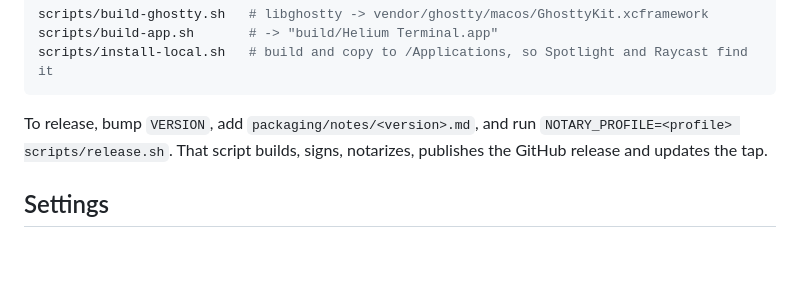
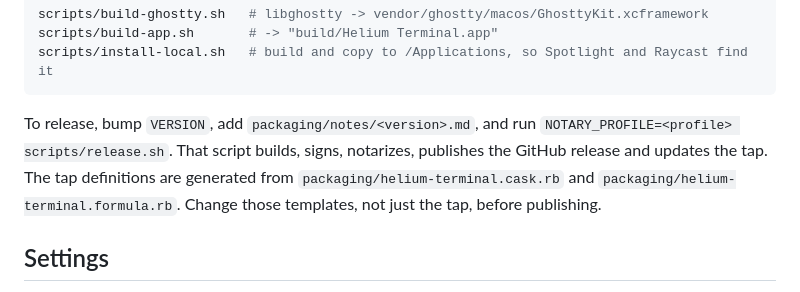
Before and after one commit to yowmamasita/helium-terminal, a Markdown page: README.md, the part around the change. Rendered like a GitHub page; blank space fills up the shorter version.

Commit message:
docs: identify canonical Homebrew release templates

```diff
--- a/README.md
+++ b/README.md
@@ -41,6 +41,8 @@ scripts/install-local.sh   # build and copy to /Applications, so Spotlight and R
 
 To release, bump `VERSION`, add `packaging/notes/<version>.md`, and run `NOTARY_PROFILE=<profile> scripts/release.sh`.
 That script builds, signs, notarizes, publishes the GitHub release and updates the tap.
+The tap definitions are generated from `packaging/helium-terminal.cask.rb` and
+`packaging/helium-terminal.formula.rb`. Change those templates, not just the tap, before publishing.
 
 ## Settings
 
```
